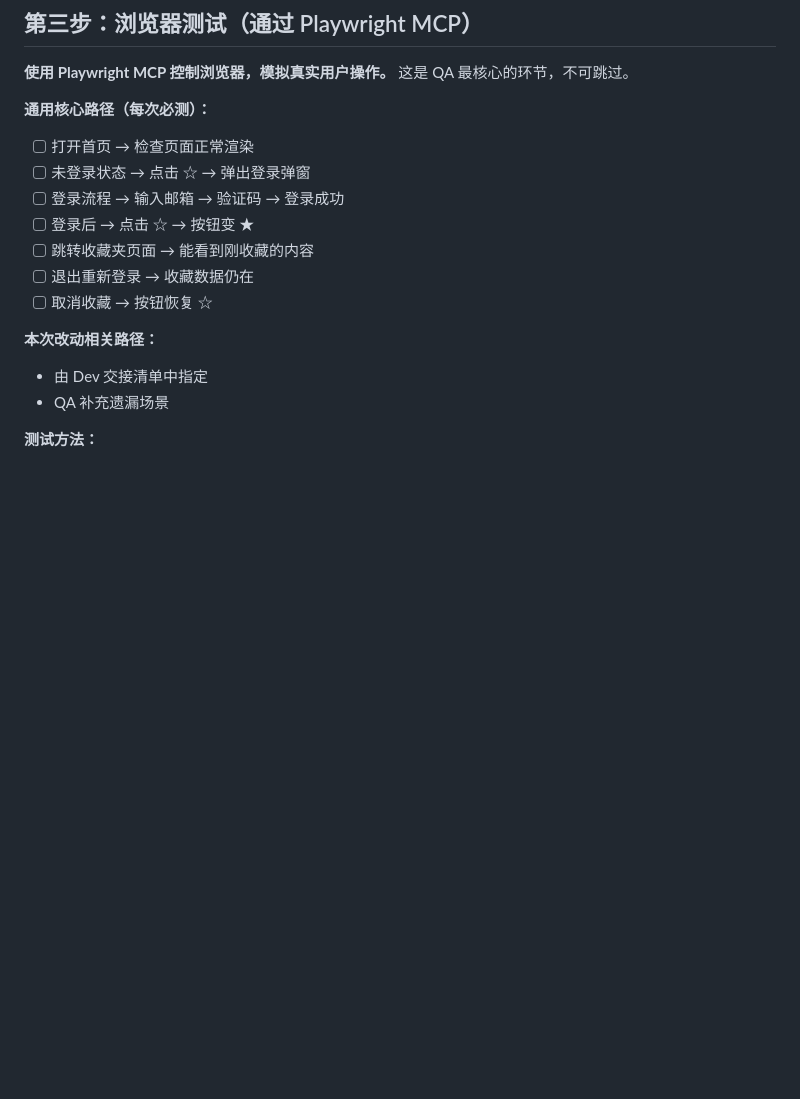
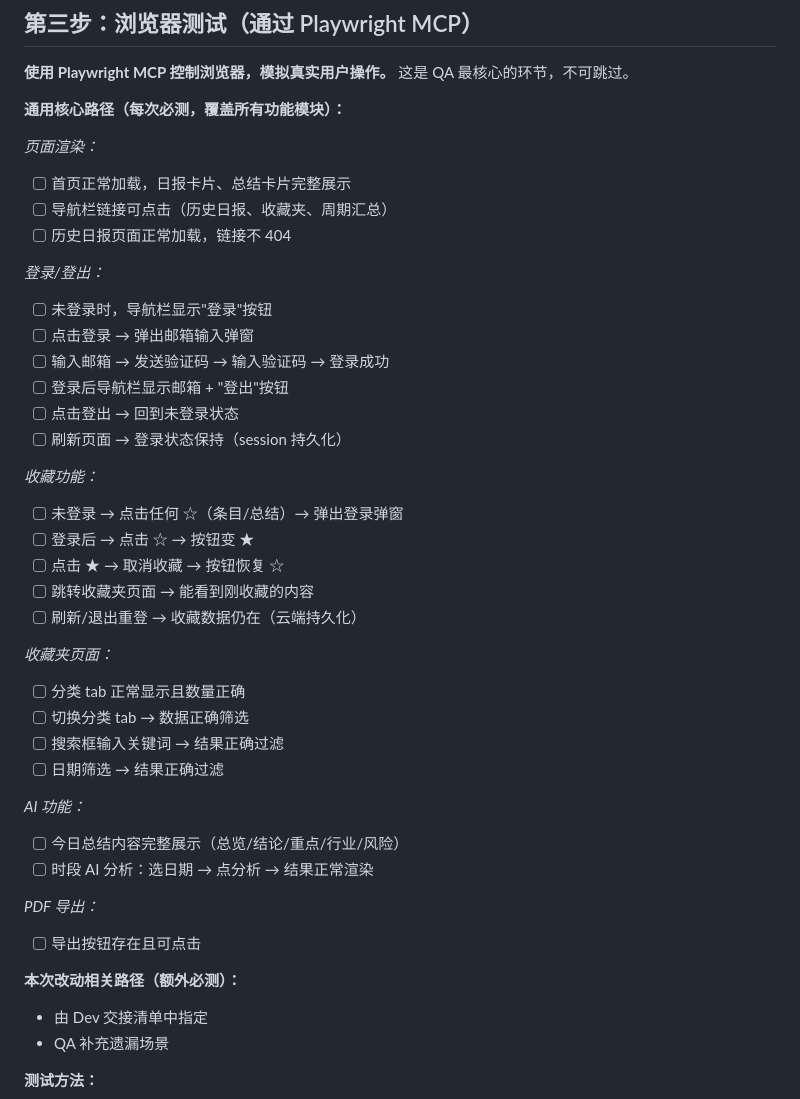
Before and after one commit to PixelMonkeyMe/ai-daily-radar, a Markdown page: .claude/commands/qa.md, the part around the change. GitHub-like rendering; blank space fills up the shorter version.

Commit message:
fix: QA 通用核心路径覆盖全部功能模块 - 页面渲染/登录登出/收藏/收藏夹/AI分析/导航/PDF导出

```diff
--- a/.claude/commands/qa.md
+++ b/.claude/commands/qa.md
@@ -24,16 +24,42 @@
 **使用 Playwright MCP 控制浏览器，模拟真实用户操作。**
 这是 QA 最核心的环节，不可跳过。
 
-**通用核心路径（每次必测）：**
-- [ ] 打开首页 → 检查页面正常渲染
-- [ ] 未登录状态 → 点击 ☆ → 弹出登录弹窗
-- [ ] 登录流程 → 输入邮箱 → 验证码 → 登录成功
+**通用核心路径（每次必测，覆盖所有功能模块）：**
+
+*页面渲染：*
+- [ ] 首页正常加载，日报卡片、总结卡片完整展示
+- [ ] 导航栏链接可点击（历史日报、收藏夹、周期汇总）
+- [ ] 历史日报页面正常加载，链接不 404
+
+*登录/登出：*
+- [ ] 未登录时，导航栏显示"登录"按钮
+- [ ] 点击登录 → 弹出邮箱输入弹窗
+- [ ] 输入邮箱 → 发送验证码 → 输入验证码 → 登录成功
+- [ ] 登录后导航栏显示邮箱 + "登出"按钮
+- [ ] 点击登出 → 回到未登录状态
+- [ ] 刷新页面 → 登录状态保持（session 持久化）
+
+*收藏功能：*
+- [ ] 未登录 → 点击任何 ☆（条目/总结）→ 弹出登录弹窗
 - [ ] 登录后 → 点击 ☆ → 按钮变 ★
+- [ ] 点击 ★ → 取消收藏 → 按钮恢复 ☆
 - [ ] 跳转收藏夹页面 → 能看到刚收藏的内容
-- [ ] 退出重新登录 → 收藏数据仍在
-- [ ] 取消收藏 → 按钮恢复 ☆
+- [ ] 刷新/退出重登 → 收藏数据仍在（云端持久化）
 
-**本次改动相关路径：**
+*收藏夹页面：*
+- [ ] 分类 tab 正常显示且数量正确
+- [ ] 切换分类 tab → 数据正确筛选
+- [ ] 搜索框输入关键词 → 结果正确过滤
+- [ ] 日期筛选 → 结果正确过滤
+
+*AI 功能：*
+- [ ] 今日总结内容完整展示（总览/结论/重点/行业/风险）
+- [ ] 时段 AI 分析：选日期 → 点分析 → 结果正常渲染
+
+*PDF 导出：*
+- [ ] 导出按钮存在且可点击
+
+**本次改动相关路径（额外必测）：**
 - 由 Dev 交接清单中指定
 - QA 补充遗漏场景
 
```
Also changed, not shown: CLAUDE.md (+1 -1 lines).
